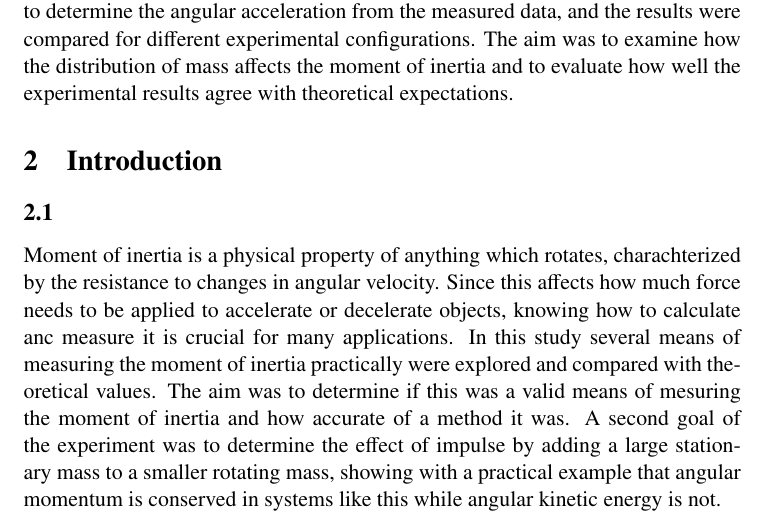
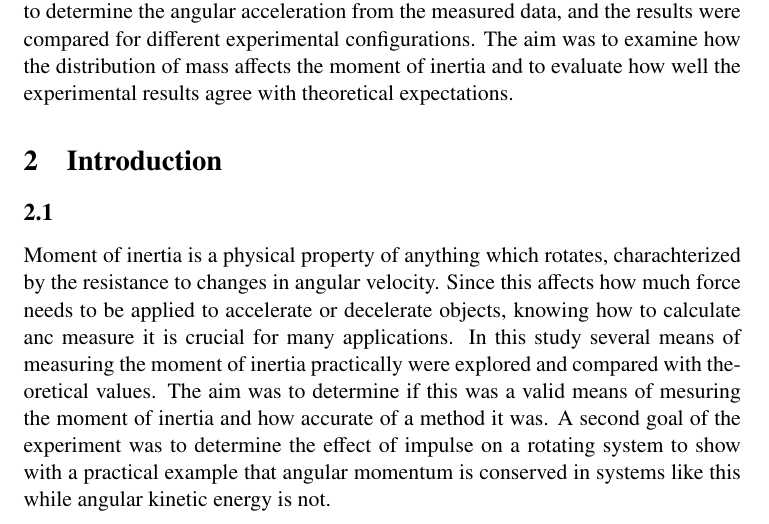
Before and after one commit to JonathanJohanson/Labbraport.MH, a LaTeX document (labbraportMH.tex): part of page 3 of 6, cut so that both start at the same text. Compiled offline with pdfLaTeX.

Commit message:
ändrade introduktion lite

```diff
--- a/labbraportMH.tex
+++ b/labbraportMH.tex
@@ -42,9 +42,8 @@ to changes in angular velocity. Since this affects how much force needs to be ap
 decelerate objects, knowing how to calculate anc measure it is crucial for many applications. In this study several
 means of measuring the moment of inertia practically were explored and compared with theoretical values. The aim was
 to determine if this was a valid means of mesuring the moment of inertia and how accurate of a method it was.
-A second goal of the experiment was to determine the effect of impulse by adding a large stationary mass to a smaller
-rotating mass, showing with a practical example that angular momentum is conserved in systems like this while angular
-kinetic energy is not.
+A second goal of the experiment was to determine the effect of impulse on a rotating system to show
+with a practical example that angular momentum is conserved in systems like this while angular kinetic energy is not.
 \section{Theory/Background}
 \subsection{}
 \begin{comment}
```
Also changed, not shown: labbraportMH.pdf.
